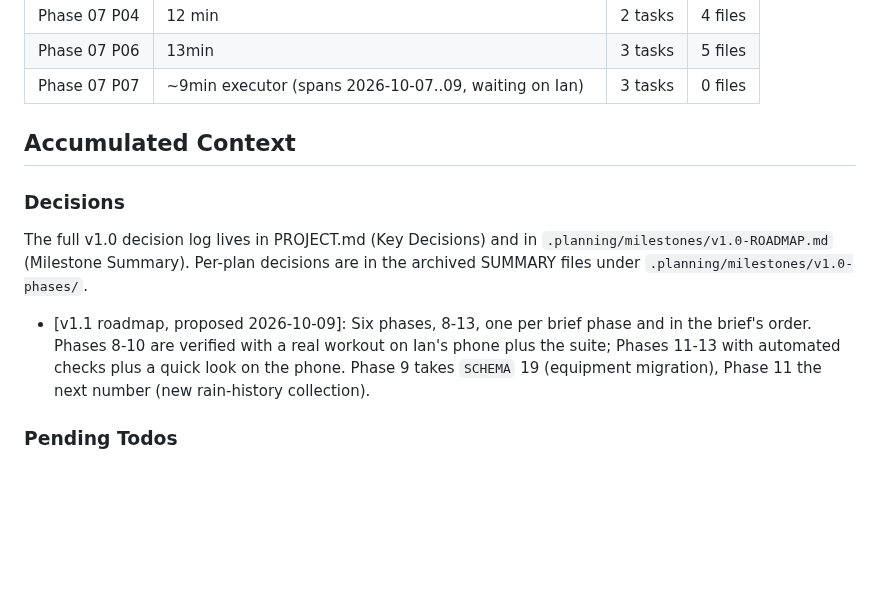
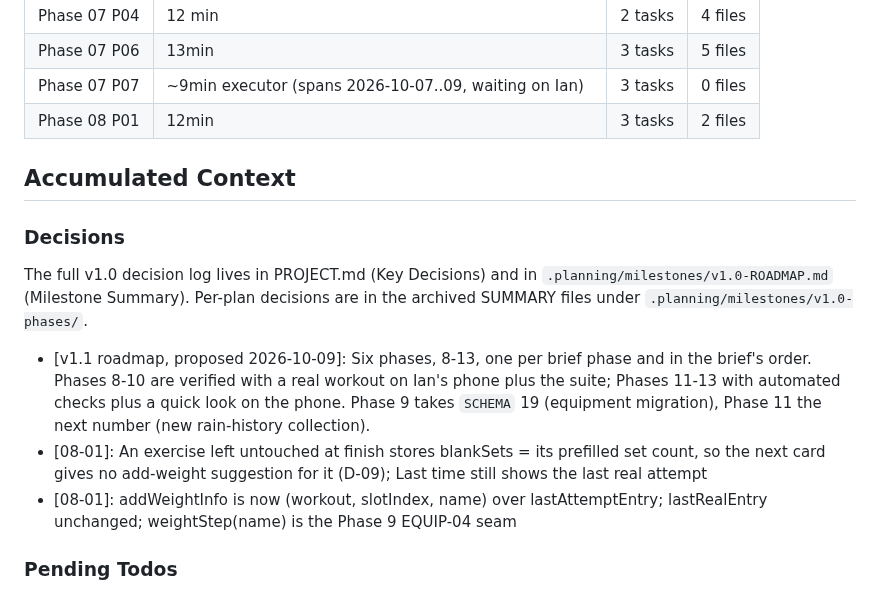
Before and after one commit to idbachmayer-boop/ppl-tracker, a Markdown page: .planning/STATE.md, the part around one of its changes. Drawn GitHub-style; blank space fills up the shorter version.

```diff
--- a/.planning/STATE.md
+++ b/.planning/STATE.md
@@ -96,6 +96,7 @@ Progress: [░░░░░░░░░░] 0% (v1.1: 0 of 6 phases complete)
 | Phase 07 P04 | 12 min | 2 tasks | 4 files |
 | Phase 07 P06 | 13min | 3 tasks | 5 files |
 | Phase 07 P07 | ~9min executor (spans 2026-10-07..09, waiting on Ian) | 3 tasks | 0 files |
+| Phase 08 P01 | 12min | 3 tasks | 2 files |
 
 ## Accumulated Context
 
@@ -106,6 +107,8 @@ The full v1.0 decision log lives in PROJECT.md (Key Decisions) and in
 SUMMARY files under `.planning/milestones/v1.0-phases/`.
 
 - [v1.1 roadmap, proposed 2026-10-09]: Six phases, 8-13, one per brief phase and in the brief's order. Phases 8-10 are verified with a real workout on Ian's phone plus the suite; Phases 11-13 with automated checks plus a quick look on the phone. Phase 9 takes `SCHEMA` 19 (equipment migration), Phase 11 the next number (new rain-history collection).
+- [08-01]: An exercise left untouched at finish stores blankSets = its prefilled set count, so the next card gives no add-weight suggestion for it (D-09); Last time still shows the last real attempt
+- [08-01]: addWeightInfo is now (workout, slotIndex, name) over lastAttemptEntry; lastRealEntry unchanged; weightStep(name) is the Phase 9 EQUIP-04 seam
 
 ### Pending Todos
 
```
Also changed, not shown: other parts of .planning/STATE.md (+9 -9 lines), .planning/REQUIREMENTS.md (+2 -2 lines), .planning/ROADMAP.md (+3 -3 lines).
